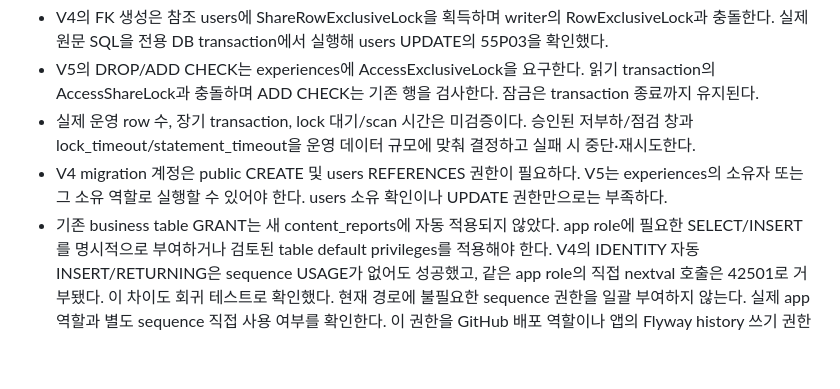
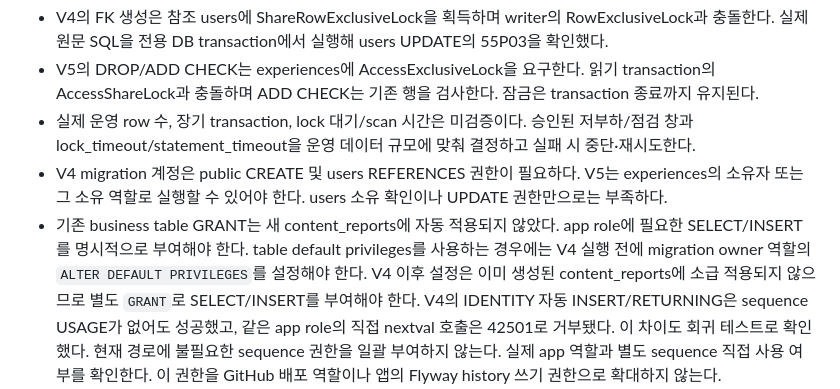
Before and after one commit to Kau-BugFree/hobby-tree-Backend, a Markdown page: docs/flyway-v4-v5-validation.md, the part around the change. GitHub-like rendering; blank space fills up the shorter version.

Commit message:
docs: 신규 신고 테이블 기본 권한 적용 시점 명시

```diff
--- a/docs/flyway-v4-v5-validation.md
+++ b/docs/flyway-v4-v5-validation.md
@@ -139,7 +139,9 @@ content_reports DROP 또는 COMING_SOON→DRAFT 일괄 변경을 복구 절차
 - V4 migration 계정은 public CREATE 및 users REFERENCES 권한이 필요하다. V5는 experiences의
   소유자 또는 그 소유 역할로 실행할 수 있어야 한다. users 소유 확인이나 UPDATE 권한만으로는 부족하다.
 - 기존 business table GRANT는 새 content_reports에 자동 적용되지 않았다. app role에 필요한
-  SELECT/INSERT를 명시적으로 부여하거나 검토된 table default privileges를 적용해야 한다.
+  SELECT/INSERT를 명시적으로 부여해야 한다. table default privileges를 사용하는 경우에는 V4 실행
+  전에 migration owner 역할의 `ALTER DEFAULT PRIVILEGES`를 설정해야 한다. V4 이후 설정은 이미
+  생성된 content_reports에 소급 적용되지 않으므로 별도 `GRANT`로 SELECT/INSERT를 부여해야 한다.
   V4의 IDENTITY 자동 INSERT/RETURNING은 sequence USAGE가 없어도 성공했고, 같은 app role의
   직접 nextval 호출은 42501로 거부됐다. 이 차이도 회귀 테스트로 확인했다. 현재 경로에 불필요한
   sequence 권한을 일괄 부여하지 않는다. 실제 app 역할과 별도 sequence 직접 사용 여부를 확인한다.
```
